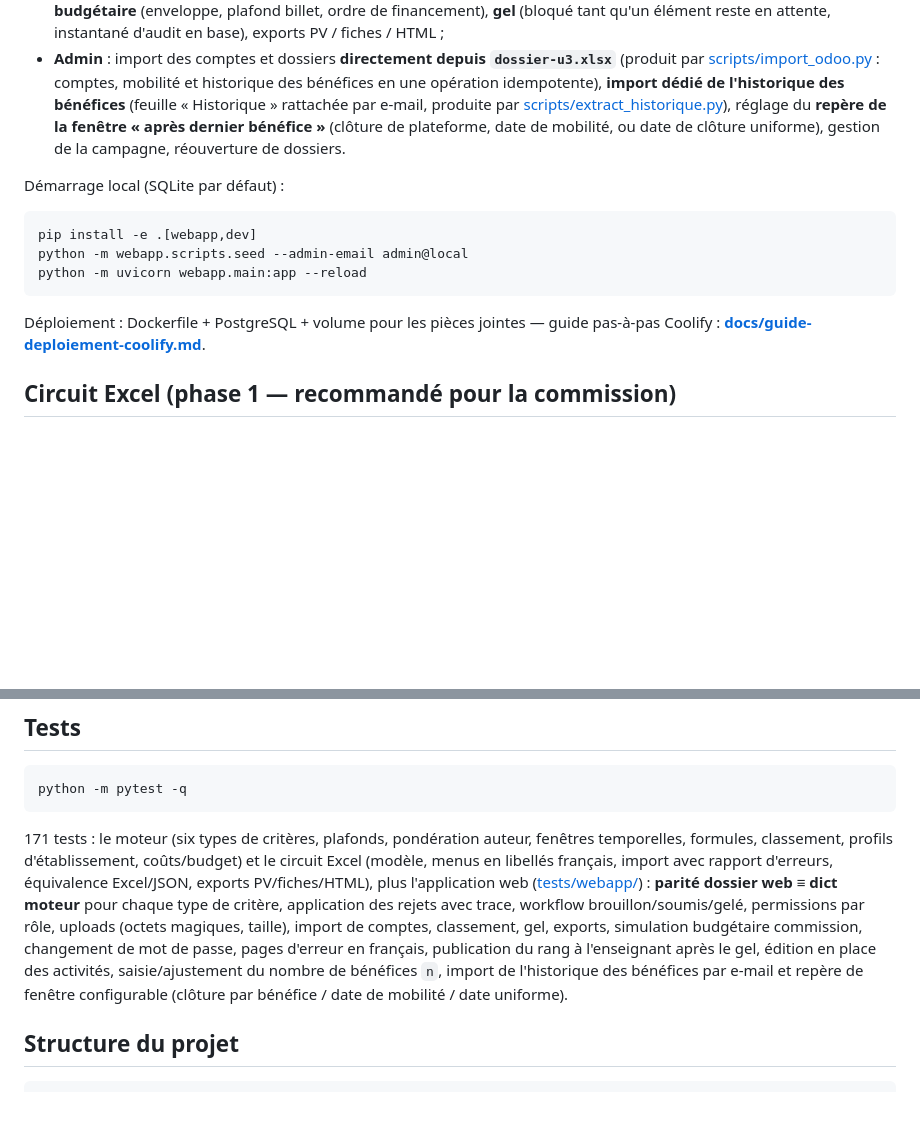
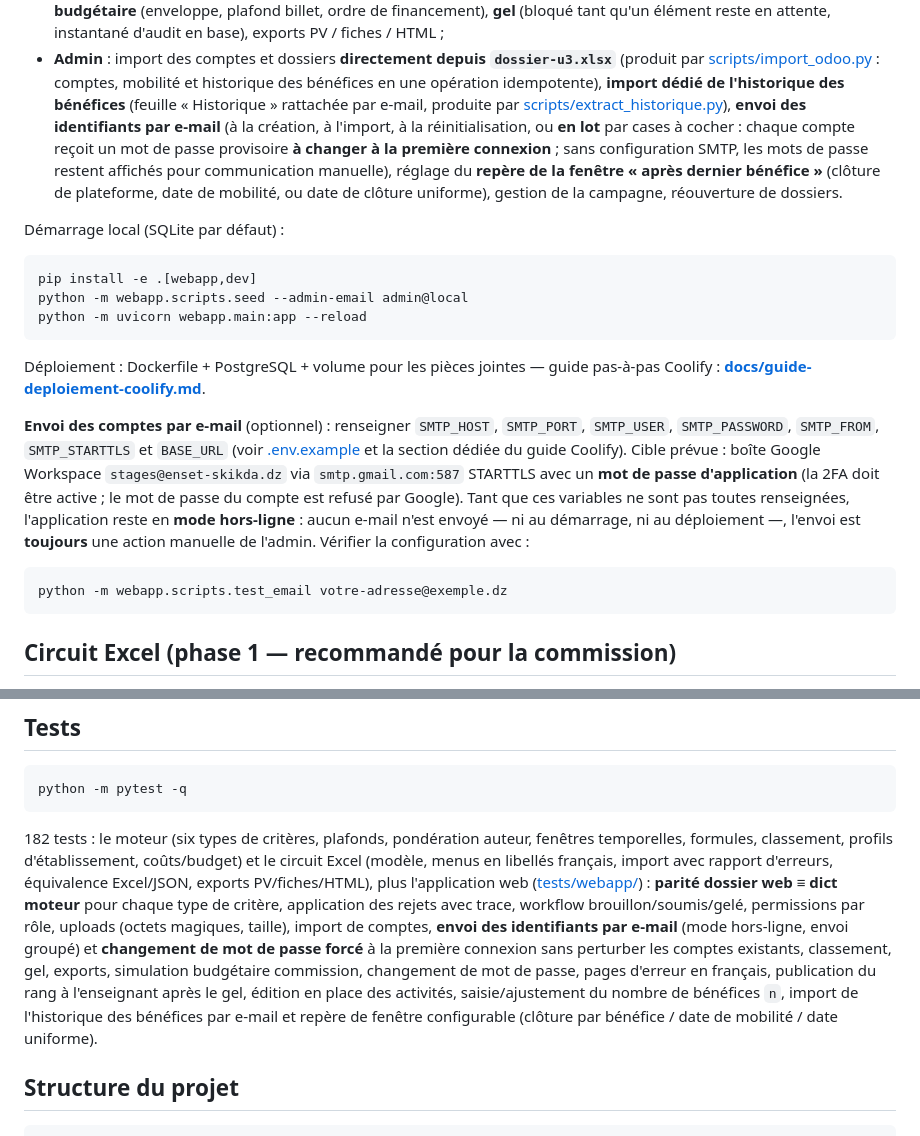
Before and after one commit to SamRepository/classement-stages, a Markdown page: README.md, 2 parts joined by grey strips. GitHub-like rendering; blank space fills up the shorter version.

Commit message:
Docs : envoi des comptes par e-mail (README, roadmap) + comptage tests à 182

````diff
--- a/README.md
+++ b/README.md
@@ -67,9 +67,13 @@ logique réglementaire dupliquée. Trois espaces :
   (produit par [scripts/import_odoo.py](scripts/import_odoo.py) : comptes, mobilité et
   historique des bénéfices en une opération idempotente), **import dédié de l'historique
   des bénéfices** (feuille « Historique » rattachée par e-mail, produite par
-  [scripts/extract_historique.py](scripts/extract_historique.py)), réglage du **repère de
-  la fenêtre « après dernier bénéfice »** (clôture de plateforme, date de mobilité, ou
-  date de clôture uniforme), gestion de la campagne, réouverture de dossiers.
+  [scripts/extract_historique.py](scripts/extract_historique.py)), **envoi des identifiants
+  par e-mail** (à la création, à l'import, à la réinitialisation, ou **en lot** par cases à
+  cocher : chaque compte reçoit un mot de passe provisoire **à changer à la première
+  connexion** ; sans configuration SMTP, les mots de passe restent affichés pour
+  communication manuelle), réglage du **repère de la fenêtre « après dernier bénéfice »**
+  (clôture de plateforme, date de mobilité, ou date de clôture uniforme), gestion de la
+  campagne, réouverture de dossiers.
 
 Démarrage local (SQLite par défaut) :
 
@@ -81,6 +85,19 @@ python -m uvicorn webapp.main:app --reload
 
 Déploiement : Dockerfile + PostgreSQL + volume pour les pièces jointes — guide pas-à-pas
 Coolify : **[docs/guide-deploiement-coolify.md](docs/guide-deploiement-coolify.md)**.
+
+**Envoi des comptes par e-mail** (optionnel) : renseigner `SMTP_HOST`, `SMTP_PORT`,
+`SMTP_USER`, `SMTP_PASSWORD`, `SMTP_FROM`, `SMTP_STARTTLS` et `BASE_URL` (voir
+[.env.example](.env.example) et la section dédiée du guide Coolify). Cible prévue : boîte
+Google Workspace `stages@enset-skikda.dz` via `smtp.gmail.com:587` STARTTLS avec un **mot
+de passe d'application** (la 2FA doit être active ; le mot de passe du compte est refusé
+par Google). Tant que ces variables ne sont pas toutes renseignées, l'application reste en
+**mode hors-ligne** : aucun e-mail n'est envoyé — ni au démarrage, ni au déploiement —,
+l'envoi est **toujours** une action manuelle de l'admin. Vérifier la configuration avec :
+
+```powershell
+python -m webapp.scripts.test_email votre-adresse@exemple.dz
+```
 
 ## Circuit Excel (phase 1 — recommandé pour la commission)
 
@@ -299,18 +316,20 @@ aequo sont signalés (`ex_aequo: true`) et laissés à l'arbitrage de la commiss
 python -m pytest -q
 ```
 
-171 tests : le moteur (six types de critères, plafonds, pondération auteur, fenêtres
+182 tests : le moteur (six types de critères, plafonds, pondération auteur, fenêtres
 temporelles, formules, classement, profils d'établissement, coûts/budget) et le circuit
 Excel (modèle, menus en libellés français, import avec rapport d'erreurs, équivalence
 Excel/JSON, exports PV/fiches/HTML), plus l'application web
 ([tests/webapp/](tests/webapp/)) : **parité dossier web ≡ dict moteur** pour chaque type
 de critère, application des rejets avec trace, workflow brouillon/soumis/gelé,
-permissions par rôle, uploads (octets magiques, taille), import de comptes, classement,
-gel, exports, simulation budgétaire commission, changement de mot de passe, pages
-d'erreur en français, publication du rang à l'enseignant après le gel, édition en place
-des activités, saisie/ajustement du nombre de bénéfices `n`, import de l'historique des
-bénéfices par e-mail et repère de fenêtre configurable (clôture par bénéfice / date de
-mobilité / date uniforme).
+permissions par rôle, uploads (octets magiques, taille), import de comptes, **envoi des
+identifiants par e-mail** (mode hors-ligne, envoi groupé) et **changement de mot de passe
+forcé** à la première connexion sans perturber les comptes existants, classement, gel,
+exports, simulation budgétaire commission, changement de mot de passe, pages d'erreur en
+français, publication du rang à l'enseignant après le gel, édition en place des activités,
+saisie/ajustement du nombre de bénéfices `n`, import de l'historique des bénéfices par
+e-mail et repère de fenêtre configurable (clôture par bénéfice / date de mobilité / date
+uniforme).
 
 ## Structure du projet
 
````
Also changed, not shown: docs/roadmap.md (+12 -2 lines).
